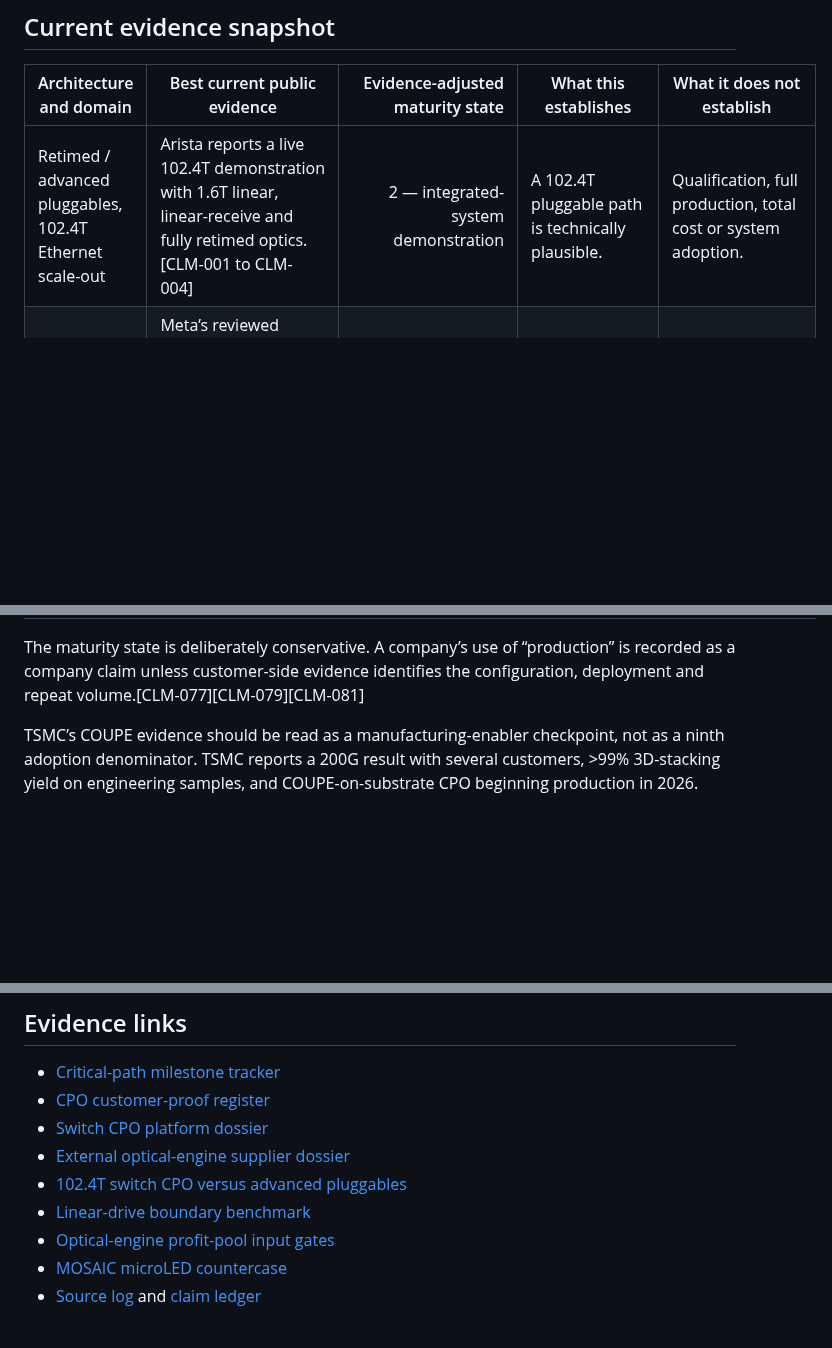
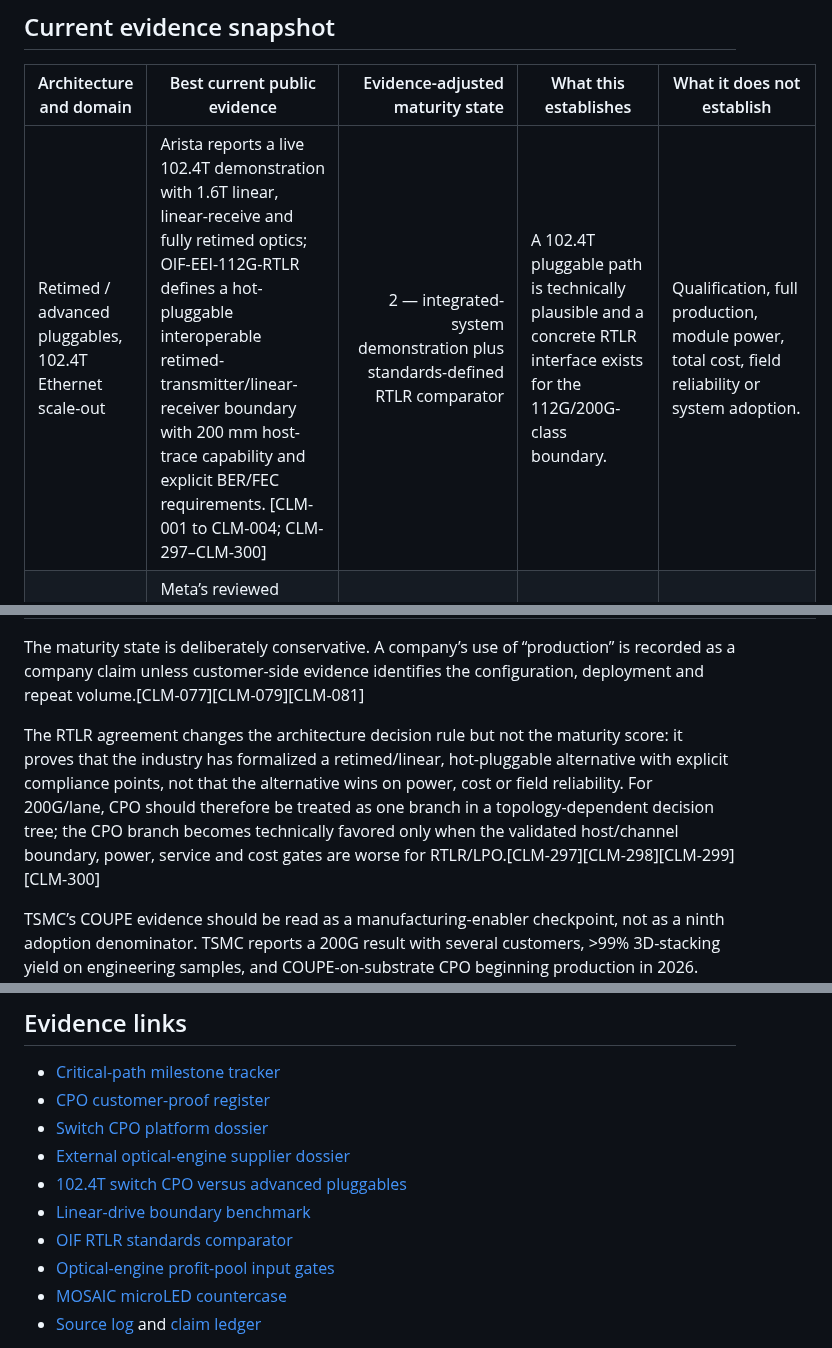
Before and after one commit to Nur-Alp/cpo-research-private, a Markdown page: 08-model/adoption-timeline.md, 3 parts joined by grey strips. GitHub-like rendering; blank space fills up the shorter version.

Commit message:
Integrate RTLR into adoption decision tree

```diff
--- a/08-model/adoption-timeline.md
+++ b/08-model/adoption-timeline.md
@@ -32,7 +32,7 @@ Do not add their shares together. They have different electrical channels, servi
 
 | Architecture and domain | Best current public evidence | Evidence-adjusted maturity state | What this establishes | What it does not establish |
 |---|---|---:|---|---|
-| Retimed / advanced pluggables, 102.4T Ethernet scale-out | Arista reports a live 102.4T demonstration with 1.6T linear, linear-receive and fully retimed optics. [CLM-001 to CLM-004] | 2 — integrated-system demonstration | A 102.4T pluggable path is technically plausible. | Qualification, full production, total cost or system adoption. |
+| Retimed / advanced pluggables, 102.4T Ethernet scale-out | Arista reports a live 102.4T demonstration with 1.6T linear, linear-receive and fully retimed optics; OIF-EEI-112G-RTLR defines a hot-pluggable interoperable retimed-transmitter/linear-receiver boundary with 200 mm host-trace capability and explicit BER/FEC requirements. [CLM-001 to CLM-004; CLM-297–CLM-300] | 2 — integrated-system demonstration plus standards-defined RTLR comparator | A 102.4T pluggable path is technically plausible and a concrete RTLR interface exists for the 112G/200G-class boundary. | Qualification, full production, module power, total cost, field reliability or system adoption. |
 | LPO, 100G/lane Ethernet scale-out | Meta’s reviewed academic work measures a 51.2T 100G/lane LPO system; later LPO literature reports an indirectly cited initial-production claim. [CLM-056; CLM-064] | 2 to 3 — system demonstration / indirect initial-production evidence | 100G LPO has stronger system evidence than 200G/400G LPO. | Named customer, repeat volume, field reliability or a broadly defined adoption rate. |
 | LPO, 200G/lane Ethernet scale-out | Reviewed work supplies conditional models/design studies, not a matched measured complete system. [CLM-057; CLM-059; CLM-063; CLM-067] | 1 to 2 — component/system modelling | Electrical-loss and return-loss requirements are central. | Qualified 200G LPO production, durability or adoption timing. |
 | LPO, 400G/lane Ethernet scale-out | 160/180-GBd components were measured; 212.5-GBd/400G link behaviour is modeled only. [CLM-065; CLM-066; CLM-067] | 1 — component demonstration | A short electrical path is likely important at this lane rate. | A complete 400G/lane LPO implementation. |
@@ -44,6 +44,8 @@ Do not add their shares together. They have different electrical channels, servi
 | Inter-rack scale-up CPO, NVIDIA roadmap | NVIDIA describes 200G CPO in Spectrum-6, a fully functional Polyphe NVL576 prototype using direct optical connections, and a Kyber/NVL1152 direct-optical roadmap. Lambda separately claims a production-scale GB300 supercluster with Quantum-X InfiniBand Photonics CPO and 10,000+ GPUs. [CLM-189–CLM-191; CLM-224; CLM-225] | 3 — customer production-scale claim plus primary roadmap/prototype; exact SKU and fleet size remain undisclosed | A defined deployment domain now has customer-side production-scale evidence as well as a first-party architecture boundary. | Exact NVL576/NVL1152 or other production SKU, switch count, optical-engine content, yield, service, repeat deployment and economics. |
 
 The maturity state is deliberately conservative. A company’s use of “production” is recorded as a company claim unless customer-side evidence identifies the configuration, deployment and repeat volume.[CLM-077][CLM-079][CLM-081]
+
+The RTLR agreement changes the architecture decision rule but not the maturity score: it proves that the industry has formalized a retimed/linear, hot-pluggable alternative with explicit compliance points, not that the alternative wins on power, cost or field reliability. For 200G/lane, CPO should therefore be treated as one branch in a topology-dependent decision tree; the CPO branch becomes technically favored only when the validated host/channel boundary, power, service and cost gates are worse for RTLR/LPO.[CLM-297][CLM-298][CLM-299][CLM-300]
 
 TSMC’s COUPE evidence should be read as a manufacturing-enabler checkpoint, not as a ninth adoption denominator. TSMC reports a 200G result with several customers, >99% 3D-stacking yield on engineering samples, and COUPE-on-substrate CPO beginning production in 2026. These records strengthen the process/stacking readiness of a 200G engine route, but they do not establish a shipped switch, final-engine yield, customer qualification or supplier revenue.[CLM-213][CLM-214][CLM-215][CLM-216]
 
@@ -131,6 +133,7 @@ Switch-side CPO has the strongest current commercial-maturity signal at 200G/lan
 - [External optical-engine supplier dossier](../07-companies/coherent-lumentum-external-optical-engine-dossier.md)
 - [102.4T switch CPO versus advanced pluggables](../02-architecture/102.4t-cpo-vs-advanced-pluggables.md)
 - [Linear-drive boundary benchmark](../02-architecture/linear-drive-boundary-benchmark.md)
+- [OIF RTLR standards comparator](../01-sources/standards/STD-012-oif-eei-112g-rtlr-2025.pdf)
 - [Optical-engine profit-pool input gates](optical-engine-profit-pool-input-gates.md)
 - [MOSAIC microLED countercase](../02-architecture/mosaic-microled-countercase.md)
 - [Source log](../01-sources/source-log.csv) and [claim ledger](../01-sources/claim-ledger.csv)
```
Also changed, not shown: 08-model/critical-path-milestone-tracker.md (+1 -0 lines).
